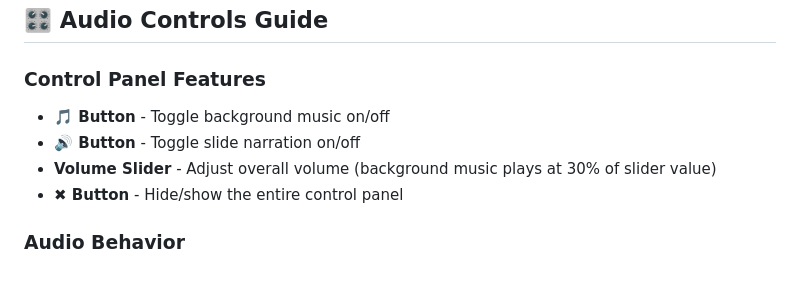
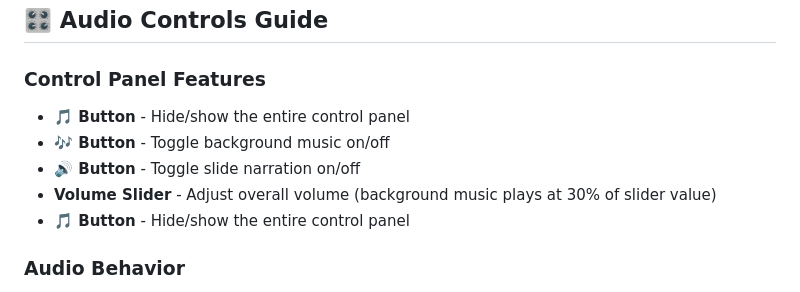
Before and after one commit to CloudNineXx/Earth-s-Story-An-Anime-Sustainability-INSPIRED-Journey-, a Markdown page: README.md, the part around the change. Drawn GitHub-style.

```diff
--- a/README.md
+++ b/README.md
@@ -98,10 +98,11 @@ npx serve .
 
 ### Control Panel Features
 
-- **🎵 Button** - Toggle background music on/off
+- **🎵 Button** - Hide/show the entire control panel
+- **🎶 Button** - Toggle background music on/off
 - **🔊 Button** - Toggle slide narration on/off
 - **Volume Slider** - Adjust overall volume (background music plays at 30% of slider value)
-- **✖ Button** - Hide/show the entire control panel
+- **🎵 Button** - Hide/show the entire control panel
 
 ### Audio Behavior
 
```
